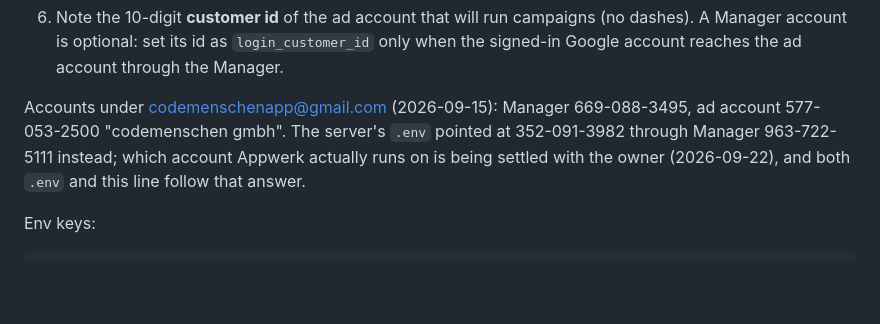
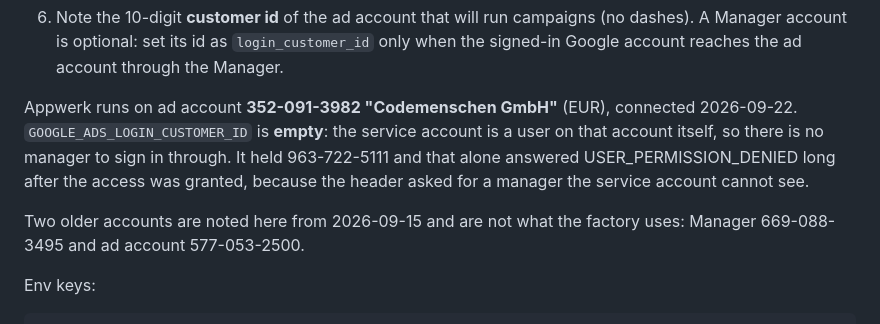
Before and after one commit to codemenschendev/Codemenschen-AI-Factory, a Markdown page: docs/ads-accounts.md, the part around the change. GitHub-like rendering; blank space fills up the shorter version.

Commit message:
docs(ads): Google Ads is connected, and login-customer-id must be empty
The account is 352-091-3982 "Codemenschen GmbH" (EUR), reached by the
service account as a user on that account itself.

GOOGLE_ADS_LOGIN_CUSTOMER_ID held a manager id. The header then asked
Google to sign in through a manager the service account cannot see, so
every call answered USER_PERMISSION_DENIED even after the access was
granted and listAccessibleCustomers already named the right account.
Emptied on the server; written down here so the next person does not
spend an afternoon on the users tab for a header.

Project: Appwerk

```diff
--- a/docs/ads-accounts.md
+++ b/docs/ads-accounts.md
@@ -86,10 +86,14 @@ access onto the Cloud project that owns the OAuth client.
    Manager account is optional: set its id as `login_customer_id` only when the signed-in Google
    account reaches the ad account through the Manager.
 
-Accounts under codemenschenapp@gmail.com (2026-09-15): Manager 669-088-3495, ad account
-577-053-2500 "codemenschen gmbh". The server's `.env` pointed at 352-091-3982 through Manager
-963-722-5111 instead; which account Appwerk actually runs on is being settled with the owner
-(2026-09-22), and both `.env` and this line follow that answer.
+Appwerk runs on ad account **352-091-3982 "Codemenschen GmbH"** (EUR), connected 2026-09-22.
+`GOOGLE_ADS_LOGIN_CUSTOMER_ID` is **empty**: the service account is a user on that account
+itself, so there is no manager to sign in through. It held 963-722-5111 and that alone answered
+USER_PERMISSION_DENIED long after the access was granted, because the header asked for a manager
+the service account cannot see.
+
+Two older accounts are noted here from 2026-09-15 and are not what the factory uses: Manager
+669-088-3495 and ad account 577-053-2500.
 
 Env keys:
 
```
